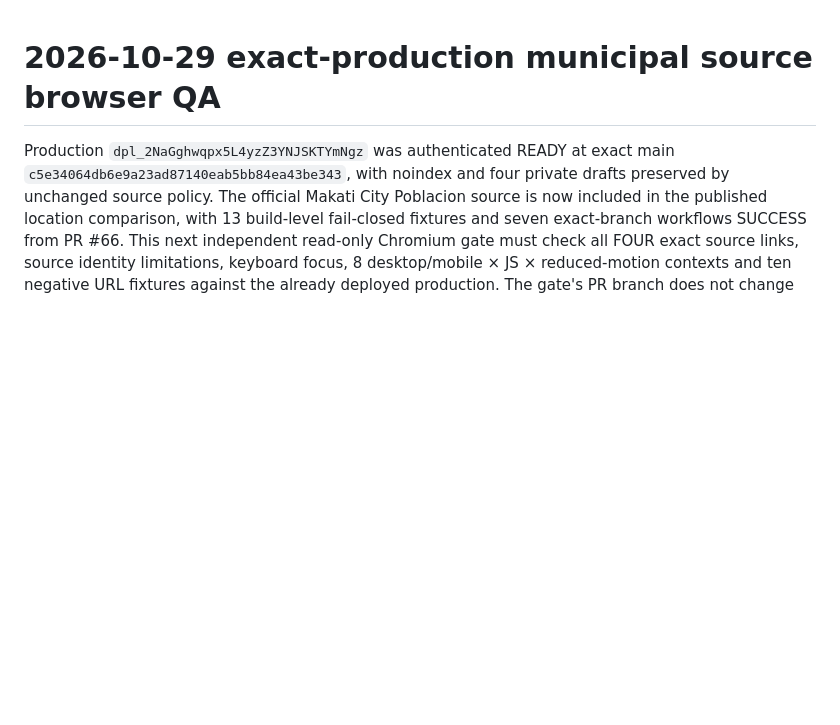
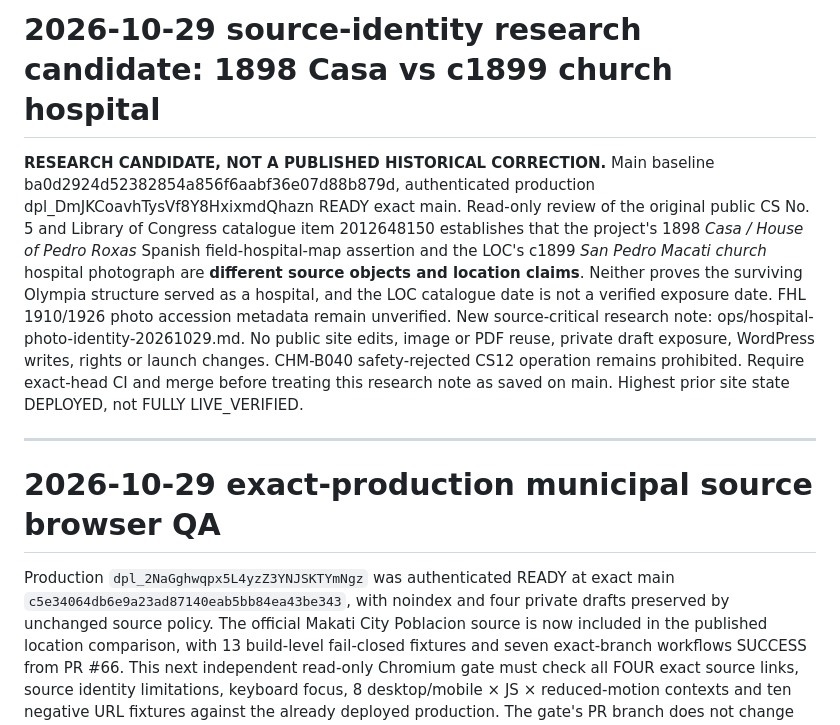
Before and after one commit to migi-macati/casa-hacienda-makati, a Markdown page: ops/migration-status.md, the part around the change. GitHub-like rendering; blank space fills up the shorter version.

```diff
--- a/ops/migration-status.md
+++ b/ops/migration-status.md
@@ -1,3 +1,9 @@
+# 2026-10-29 source-identity research candidate: 1898 Casa vs c1899 church hospital
+
+**RESEARCH CANDIDATE, NOT A PUBLISHED HISTORICAL CORRECTION.** Main baseline ba0d2924d52382854a856f6aabf36e07d88b879d, authenticated production dpl_DmJKCoavhTysVf8Y8HxixmdQhazn READY exact main. Read-only review of the original public CS No. 5 and Library of Congress catalogue item 2012648150 establishes that the project's 1898 *Casa / House of Pedro Roxas* Spanish field-hospital-map assertion and the LOC's c1899 *San Pedro Macati church* hospital photograph are **different source objects and location claims**. Neither proves the surviving Olympia structure served as a hospital, and the LOC catalogue date is not a verified exposure date. FHL 1910/1926 photo accession metadata remain unverified. New source-critical research note: ops/hospital-photo-identity-20261029.md. No public site edits, image or PDF reuse, private draft exposure, WordPress writes, rights or launch changes. CHM-B040 safety-rejected CS12 operation remains prohibited. Require exact-head CI and merge before treating this research note as saved on main. Highest prior site state DEPLOYED, not FULLY LIVE_VERIFIED.
+
+---
+
 # 2026-10-29 exact-production municipal source browser QA
 
 Production `dpl_2NaGghwqpx5L4yzZ3YNJSKTYmNgz` was authenticated READY at exact main `c5e34064db6e9a23ad87140eab5bb84ea43be343`, with noindex and four private drafts preserved by unchanged source policy. The official Makati City Poblacion source is now included in the published location comparison, with 13 build-level fail-closed fixtures and seven exact-branch workflows SUCCESS from PR #66. This next independent read-only Chromium gate must check all FOUR exact source links, source identity limitations, keyboard focus, 8 desktop/mobile × JS × reduced-motion contexts and ten negative URL fixtures against the already deployed production. The gate's PR branch does not change public content. Historical photo/parcel identity, manual screen reader, media rights and full migration acceptance remain pending. CHM-B040 safety-rejected historical operation must never be retried or bypassed. Highest DEPLOYED, not FULLY LIVE_VERIFIED.
```
Also changed, not shown: ops/hospital-photo-identity-20261029.md (added, +31 -0 lines).
